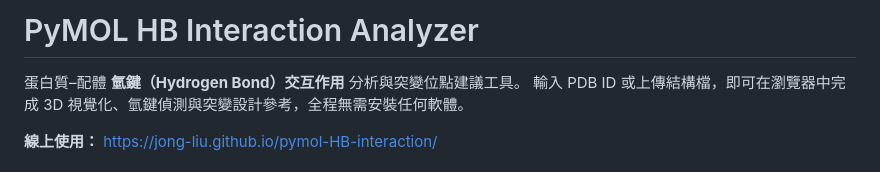
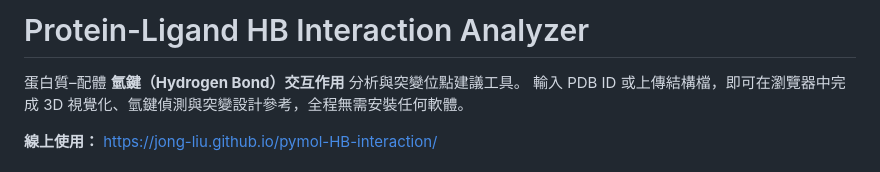
Before and after one commit to jong-liu/protein-ligand-HB-interaction, a Markdown page: README.md, the part around the change. Drawn GitHub-style.

Commit message:
Rename project to Protein-Ligand HB Interaction Analyzer
Updated project name and description in README.

```diff
--- a/README.md
+++ b/README.md
@@ -1,4 +1,4 @@
-# PyMOL HB Interaction Analyzer
+# Protein-Ligand HB Interaction Analyzer
 
 蛋白質–配體 **氫鍵（Hydrogen Bond）交互作用** 分析與突變位點建議工具。
 輸入 PDB ID 或上傳結構檔，即可在瀏覽器中完成 3D 視覺化、氫鍵偵測與突變設計參考，全程無需安裝任何軟體。
```
